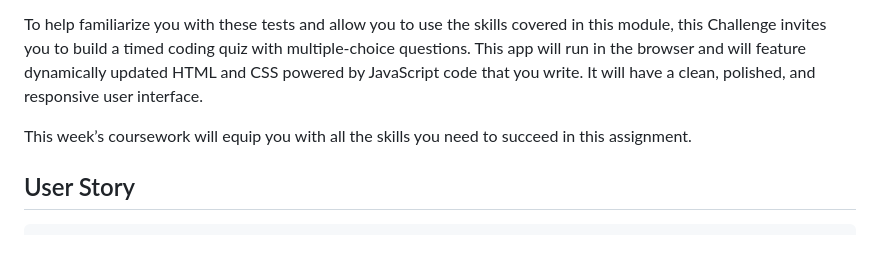
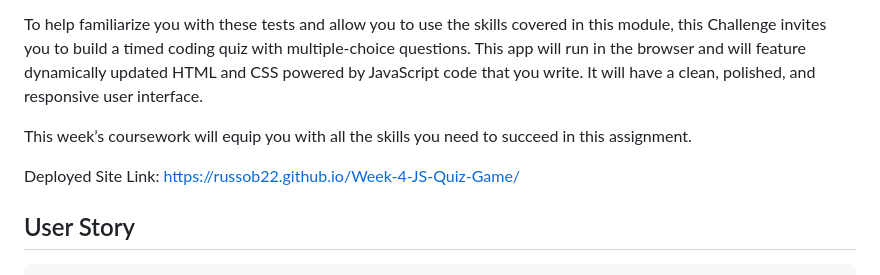
Before and after one commit to RussoB22/Week-4-JS-Quiz-Game, a Markdown page: README.md, the part around the change printed below. Drawn GitHub-style; blank space fills up the shorter version.

```diff
--- a/README.md
+++ b/README.md
@@ -7,6 +7,8 @@ At some point in your journey to become a full-stack web developer, you’ll lik
 To help familiarize you with these tests and allow you to use the skills covered in this module, this Challenge invites you to build a timed coding quiz with multiple-choice questions. This app will run in the browser and will feature dynamically updated HTML and CSS powered by JavaScript code that you write. It will have a clean, polished, and responsive user interface.
 
 This week’s coursework will equip you with all the skills you need to succeed in this assignment.
+
+Deployed Site Link: https://russob22.github.io/Week-4-JS-Quiz-Game/
 
 ## User Story
 
```
Also changed, not shown: other parts of README.md (+2 -0 lines).
